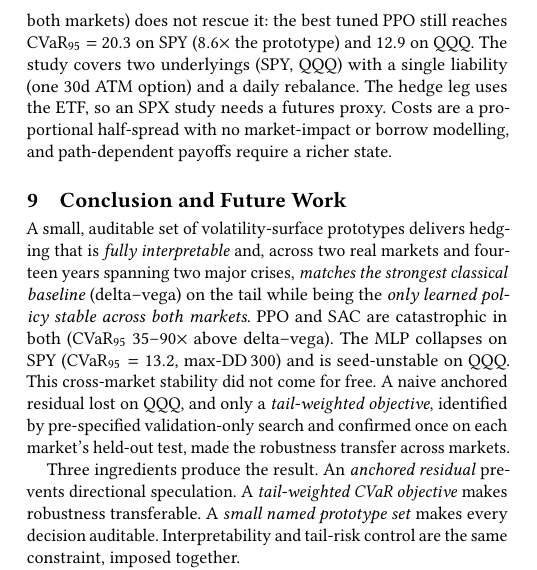
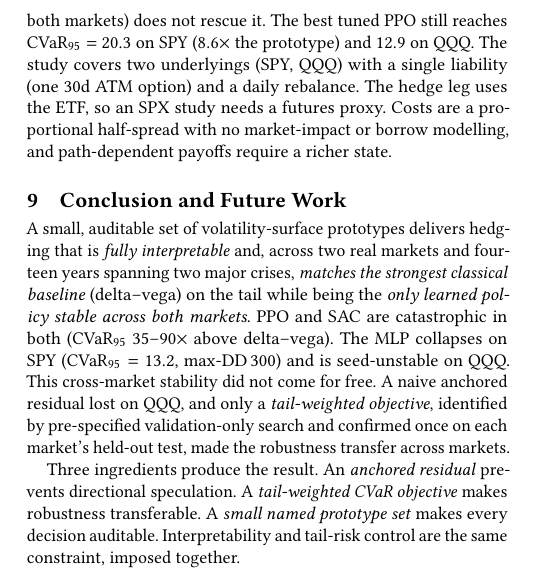
Before and after one commit to nl2992/ICAIF_interpretable-vol-surface-hedger, a LaTeX paper (paper/main.tex): part of one column of page 8 of 9, cut so that both start at the same text. Compiled offline with pdfLaTeX.

Commit message:
Fix prose colon in limitations PPO-grid sentence

```diff
--- a/paper/main.tex
+++ b/paper/main.tex
@@ -815,7 +815,7 @@ rests on the pre-specified hypothesis confirmed on both markets' held-out tests.
 the long horizon the residual is conservative (it stays near delta--vega, activation
 entropy ${\approx}0.11$), so the edge is in robustness and drawdown rather than dramatic
 regime-switching trades, and interpretability is most vivid on synthetic data. A
-nine-configuration PPO grid (three seeds, both markets) does not rescue it: the best
+nine-configuration PPO grid (three seeds, both markets) does not rescue it. The best
 tuned PPO still reaches $\mathrm{CVaR}_{95}=20.3$ on SPY ($8.6\times$ the prototype)
 and $12.9$ on QQQ. The study covers two underlyings (SPY, QQQ) with a single
 liability (one 30d ATM option) and a daily rebalance. The hedge leg uses the ETF, so
```
Also changed, not shown: paper/main.pdf.
